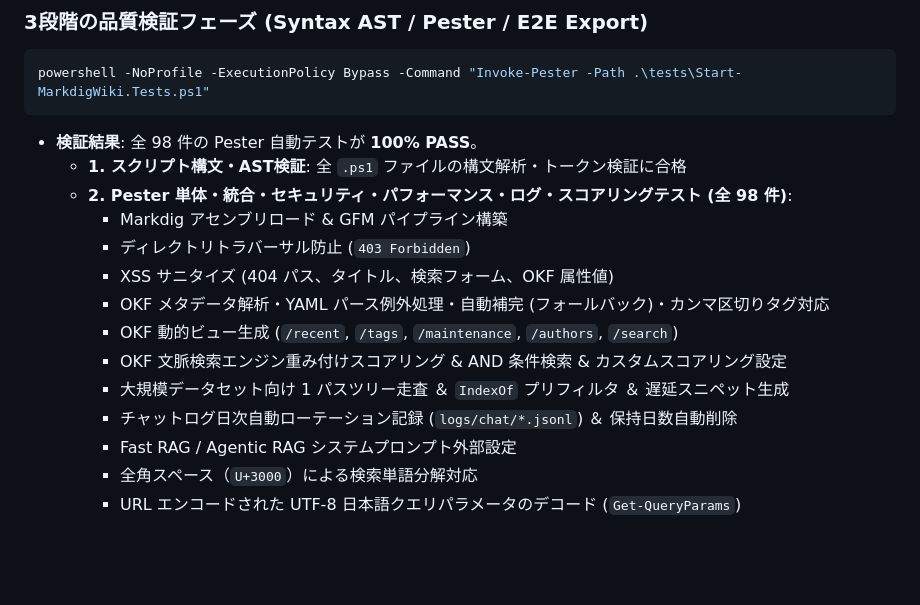
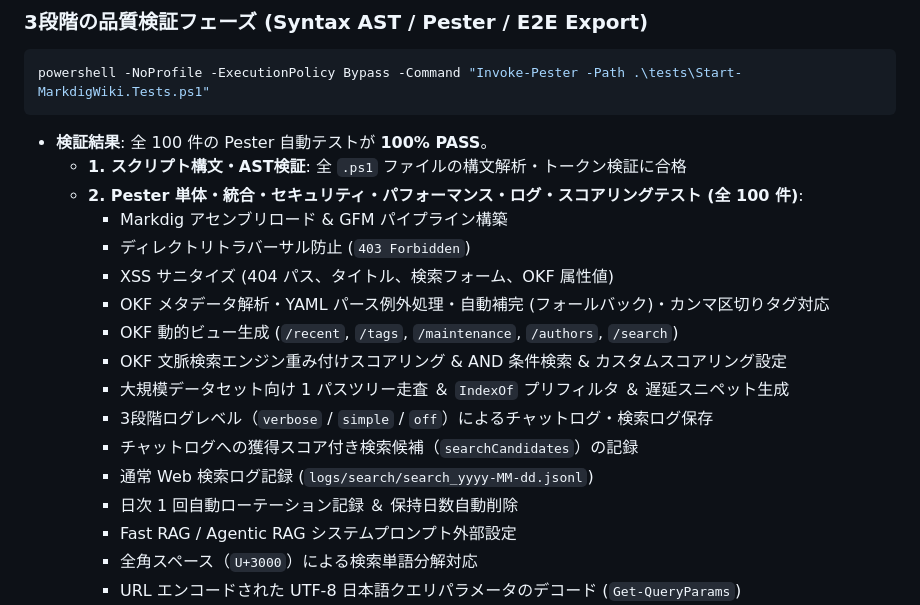
Before and after one commit to chottokun/SimpleWiki, a Markdown page: README.md, the part around the change. Rendered like a GitHub page; blank space fills up the shorter version.

Commit message:
docs: README.mdに3段階ログレベル・検索ログ機能の仕様および全100件テスト合格エビデンスを追記

````diff
--- a/README.md
+++ b/README.md
@@ -184,9 +184,9 @@ SimpleWiki/
 ```powershell
 powershell -NoProfile -ExecutionPolicy Bypass -Command "Invoke-Pester -Path .\tests\Start-MarkdigWiki.Tests.ps1"
 ```
-- **検証結果**: 全 98 件の Pester 自動テストが **100% PASS**。
+- **検証結果**: 全 100 件の Pester 自動テストが **100% PASS**。
   - **1. スクリプト構文・AST検証**: 全 `.ps1` ファイルの構文解析・トークン検証に合格
-  - **2. Pester 単体・統合・セキュリティ・パフォーマンス・ログ・スコアリングテスト (全 98 件)**:
+  - **2. Pester 単体・統合・セキュリティ・パフォーマンス・ログ・スコアリングテスト (全 100 件)**:
     - Markdig アセンブリロード & GFM パイプライン構築
     - ディレクトリトラバーサル防止 (`403 Forbidden`)
     - XSS サニタイズ (404 パス、タイトル、検索フォーム、OKF 属性値)
@@ -194,7 +194,10 @@ powershell -NoProfile -ExecutionPolicy Bypass -Command "Invoke-Pester -Path .\te
     - OKF 動的ビュー生成 (`/recent`, `/tags`, `/maintenance`, `/authors`, `/search`)
     - OKF 文脈検索エンジン重み付けスコアリング & AND 条件検索 & カスタムスコアリング設定
     - 大規模データセット向け 1 パスツリー走査 ＆ `IndexOf` プリフィルタ ＆ 遅延スニペット生成
-    - チャットログ日次自動ローテーション記録 (`logs/chat/*.jsonl`) ＆ 保持日数自動削除
+    - 3段階ログレベル（`verbose` / `simple` / `off`）によるチャットログ・検索ログ保存
+    - チャットログへの獲得スコア付き検索候補（`searchCandidates`）の記録
+    - 通常 Web 検索ログ記録 (`logs/search/search_yyyy-MM-dd.jsonl`)
+    - 日次 1 回自動ローテーション記録 ＆ 保持日数自動削除
     - Fast RAG / Agentic RAG システムプロンプト外部設定
     - 全角スペース（`U+3000`）による検索単語分解対応
     - URL エンコードされた UTF-8 日本語クエリパラメータのデコード (`Get-QueryParams`)
````
